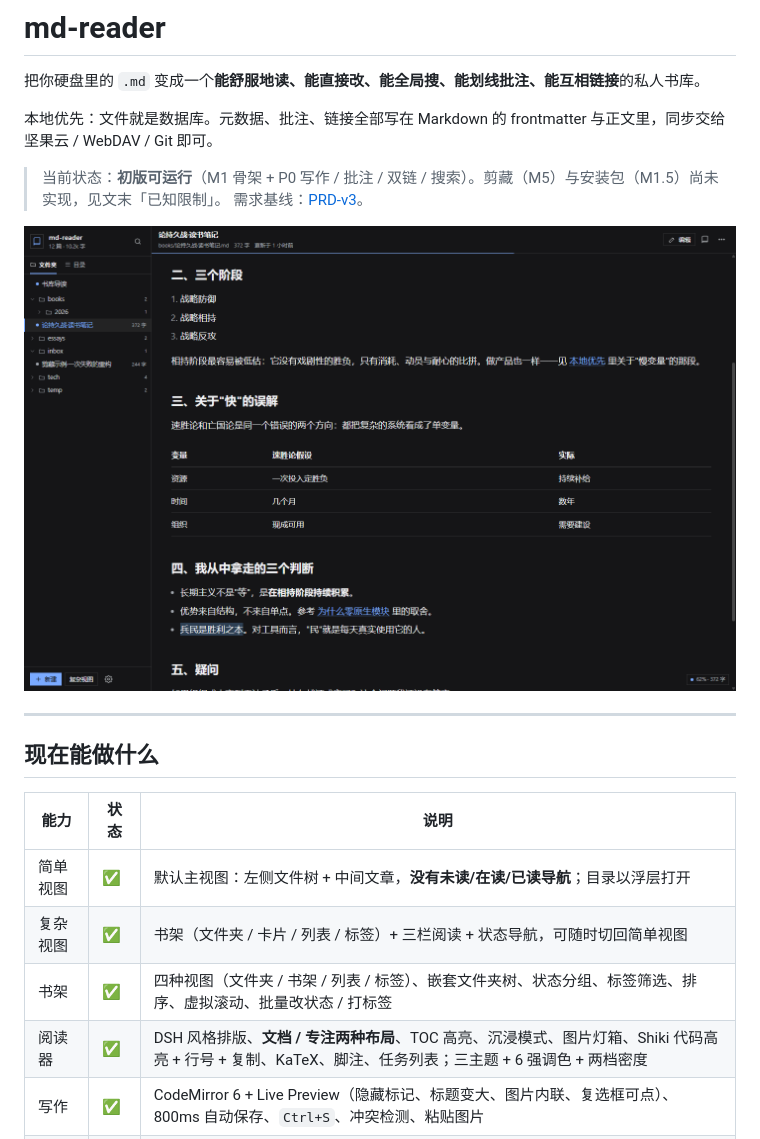
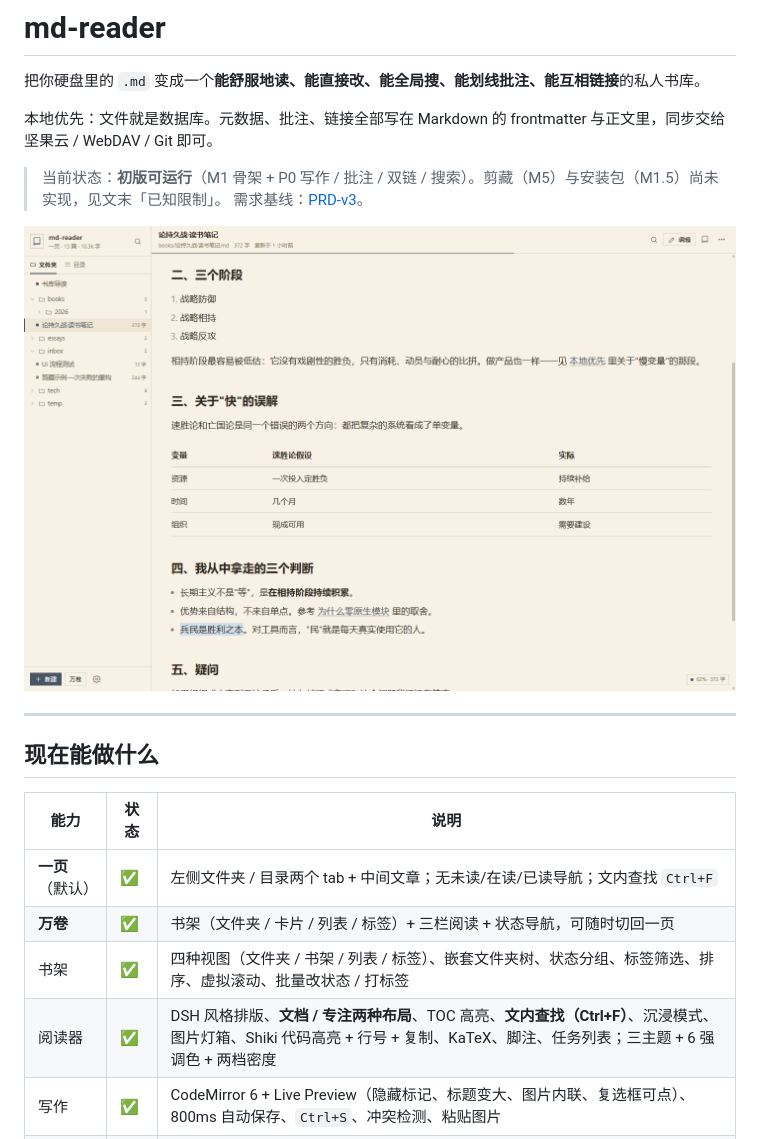
Before and after one commit to xm130812-byte/enod, a Markdown page: README.md, the part around one of its changes. Rendered like a GitHub page; pictures changed too: docs/screenshots/simple.png.

```diff
--- a/README.md
+++ b/README.md
@@ -15,10 +15,10 @@
 
 | 能力 | 状态 | 说明 |
 |---|---|---|
-| 简单视图 | ✅ | 默认主视图：左侧文件树 + 中间文章，**没有未读/在读/已读导航**；目录以浮层打开 |
-| 复杂视图 | ✅ | 书架（文件夹 / 卡片 / 列表 / 标签）+ 三栏阅读 + 状态导航，可随时切回简单视图 |
+| **一页**（默认） | ✅ | 左侧文件夹 / 目录两个 tab + 中间文章；无未读/在读/已读导航；文内查找 `Ctrl+F` |
+| **万卷** | ✅ | 书架（文件夹 / 卡片 / 列表 / 标签）+ 三栏阅读 + 状态导航，可随时切回一页 |
 | 书架 | ✅ | 四种视图（文件夹 / 书架 / 列表 / 标签）、嵌套文件夹树、状态分组、标签筛选、排序、虚拟滚动、批量改状态 / 打标签 |
-| 阅读器 | ✅ | DSH 风格排版、**文档 / 专注两种布局**、TOC 高亮、沉浸模式、图片灯箱、Shiki 代码高亮 + 行号 + 复制、KaTeX、脚注、任务列表；三主题 + 6 强调色 + 两档密度 |
+| 阅读器 | ✅ | DSH 风格排版、**文档 / 专注两种布局**、TOC 高亮、**文内查找（Ctrl+F）**、沉浸模式、图片灯箱、Shiki 代码高亮 + 行号 + 复制、KaTeX、脚注、任务列表；三主题 + 6 强调色 + 两档密度 |
 | 写作 | ✅ | CodeMirror 6 + Live Preview（隐藏标记、标题变大、图片内联、复选框可点）、800ms 自动保存、`Ctrl+S`、冲突检测、粘贴图片 |
 | 批注 | ✅ | 4 色高亮 + 旁注，写回 frontmatter；四级锚点重定位；失效批注单独分组、可重新绑定；导出批注为 Markdown |
 | 双向链接 | ✅ | `[[文档]]`、`[[文档|显示]]`、`[[文档#标题]]`；反链面板、出链、断链标红、悬浮预览、Unlinked Mentions 一键加链 |
```
Also changed, not shown: other parts of README.md (+22 -9 lines), docs/UI-DESIGN.md (+18 -9 lines), docs/screenshots/find.png (added), docs/screenshots/shelf.png, docs/screenshots/simple-toc.png, 8 other files.
